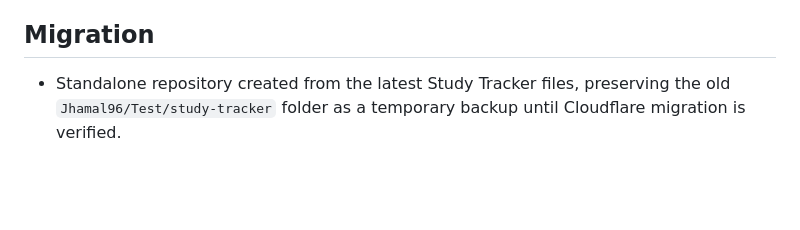
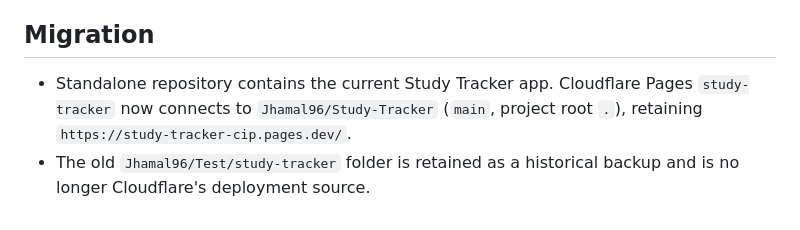
Before and after one commit to Jhamal96/Study-Tracker, a Markdown page: README.md, the part around the change. GitHub-like rendering; blank space fills up the shorter version.

Commit message:
Confirm dedicated Study Tracker GitHub and Cloudflare Pages integration

```diff
--- a/README.md
+++ b/README.md
@@ -53,4 +53,5 @@ Press the small overlapping-window icon beside **Next**:
 - If permission is denied or unsupported, the Settings panel explains what to do; the timer and the on-page transition messages continue working.
 
 ## Migration
-- Standalone repository created from the latest Study Tracker files, preserving the old `Jhamal96/Test/study-tracker` folder as a temporary backup until Cloudflare migration is verified.
+- Standalone repository contains the current Study Tracker app. Cloudflare Pages `study-tracker` now connects to `Jhamal96/Study-Tracker` (`main`, project root `.`), retaining `https://study-tracker-cip.pages.dev/`.
+- The old `Jhamal96/Test/study-tracker` folder is retained as a historical backup and is no longer Cloudflare's deployment source.
```
